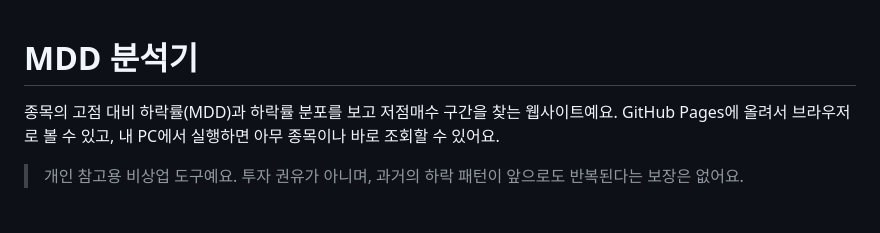
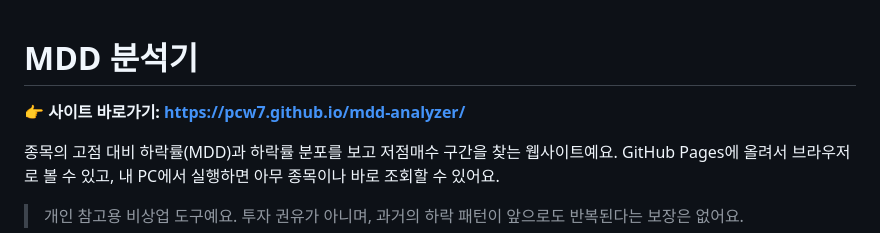
Before and after one commit to pcw7/mdd-analyzer, a Markdown page: README.md, the part around the change. Drawn GitHub-style; blank space fills up the shorter version.

Commit message:
docs: README에 사이트 주소 추가
Co-Authored-By: Claude Opus 5.5 <noreply@anthropic.com>

```diff
--- a/README.md
+++ b/README.md
@@ -1,4 +1,6 @@
 # MDD 분석기
+
+**👉 사이트 바로가기: https://pcw7.github.io/mdd-analyzer/**
 
 종목의 고점 대비 하락률(MDD)과 하락률 분포를 보고 저점매수 구간을 찾는 웹사이트예요.
 GitHub Pages에 올려서 브라우저로 볼 수 있고, 내 PC에서 실행하면 아무 종목이나 바로 조회할 수 있어요.
```
